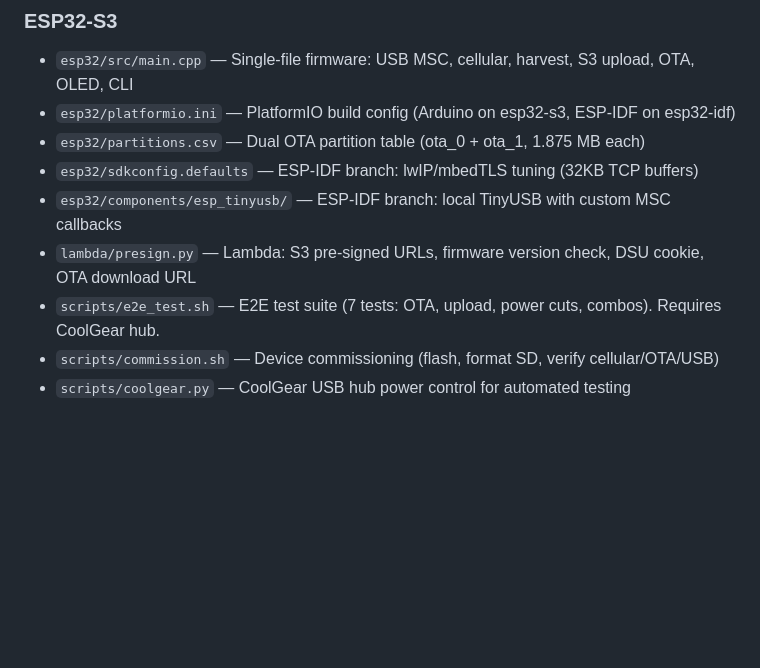
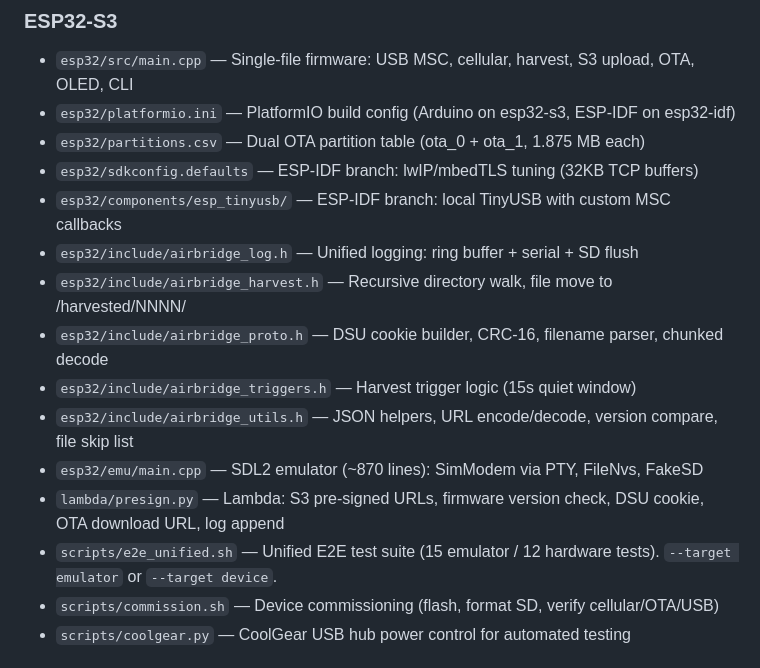
Before and after one commit to cedricjeanty/USB_Cellular, a Markdown page: CLAUDE.md, the part around one of its changes. GitHub-like rendering; blank space fills up the shorter version.

```diff
--- a/CLAUDE.md
+++ b/CLAUDE.md
@@ -100,8 +118,14 @@ The modem task handles multiple baud/mode scenarios on boot:
 * `esp32/partitions.csv` — Dual OTA partition table (ota_0 + ota_1, 1.875 MB each)
 * `esp32/sdkconfig.defaults` — ESP-IDF branch: lwIP/mbedTLS tuning (32KB TCP buffers)
 * `esp32/components/esp_tinyusb/` — ESP-IDF branch: local TinyUSB with custom MSC callbacks
-* `lambda/presign.py` — Lambda: S3 pre-signed URLs, firmware version check, DSU cookie, OTA download URL
-* `scripts/e2e_test.sh` — E2E test suite (7 tests: OTA, upload, power cuts, combos). Requires CoolGear hub.
+* `esp32/include/airbridge_log.h` — Unified logging: ring buffer + serial + SD flush
+* `esp32/include/airbridge_harvest.h` — Recursive directory walk, file move to /harvested/NNNN/
+* `esp32/include/airbridge_proto.h` — DSU cookie builder, CRC-16, filename parser, chunked decode
+* `esp32/include/airbridge_triggers.h` — Harvest trigger logic (15s quiet window)
+* `esp32/include/airbridge_utils.h` — JSON helpers, URL encode/decode, version compare, file skip list
+* `esp32/emu/main.cpp` — SDL2 emulator (~870 lines): SimModem via PTY, FileNvs, FakeSD
+* `lambda/presign.py` — Lambda: S3 pre-signed URLs, firmware version check, DSU cookie, OTA download URL, log append
+* `scripts/e2e_unified.sh` — Unified E2E test suite (15 emulator / 12 hardware tests). `--target emulator` or `--target device`.
 * `scripts/commission.sh` — Device commissioning (flash, format SD, verify cellular/OTA/USB)
 * `scripts/coolgear.py` — CoolGear USB hub power control for automated testing
 
```
Also changed, not shown: other parts of CLAUDE.md (+39 -21 lines).
